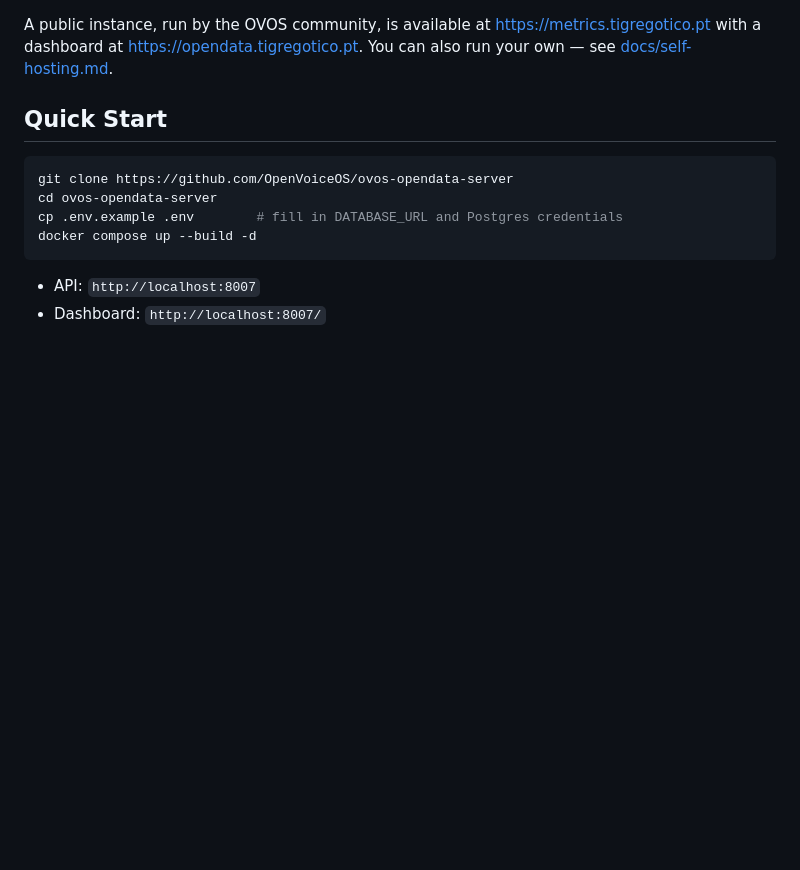
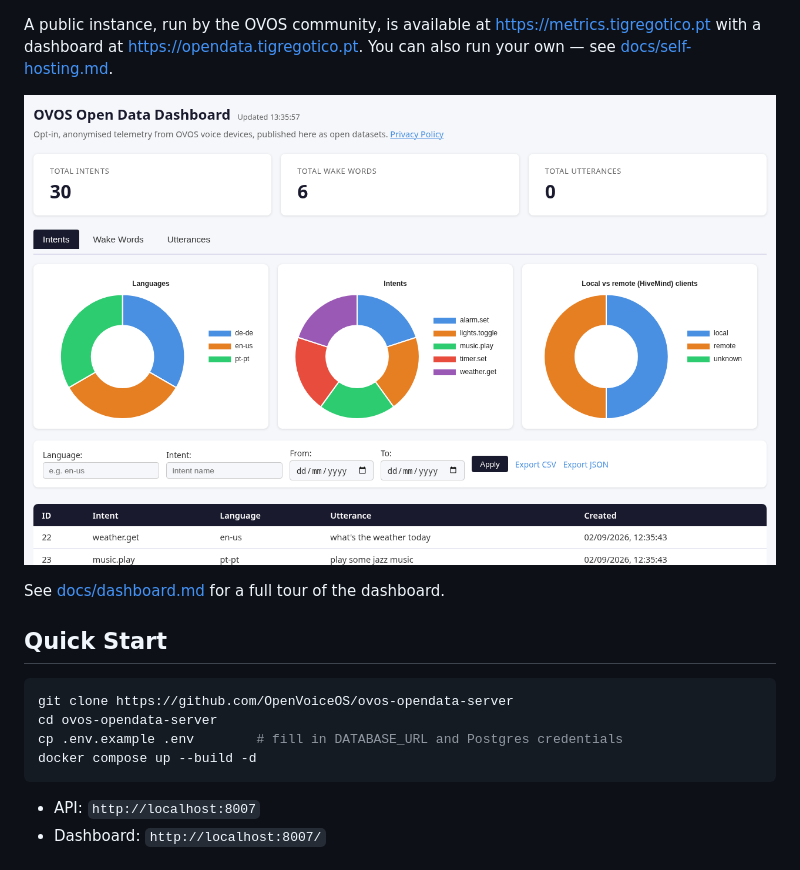
Before and after one commit to OpenVoiceOS/ovos-opendata-server, a Markdown page: README.md, the part around the change. GitHub-like rendering; pictures changed too: docs/img/dashboard-desktop.png (added); blank space fills up the shorter version.

```diff
--- a/README.md
+++ b/README.md
@@ -14,6 +14,10 @@ A public instance, run by the OVOS community, is available at
 [https://metrics.tigregotico.pt](https://metrics.tigregotico.pt) with a
 dashboard at [https://opendata.tigregotico.pt](https://opendata.tigregotico.pt).
 You can also run your own — see [docs/self-hosting.md](docs/self-hosting.md).
+
+![Dashboard screenshot](docs/img/dashboard-desktop.png)
+
+See [docs/dashboard.md](docs/dashboard.md) for a full tour of the dashboard.
 
 ## Quick Start
 
```
Also changed, not shown: docs/dashboard.md (+47 -19 lines), docs/img/dashboard-dark.png (added), docs/img/dashboard-intents.png (added), docs/img/dashboard-mobile.png (added), 4 other files.
